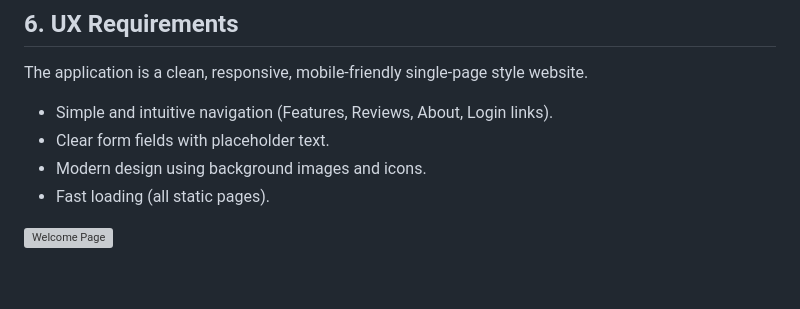
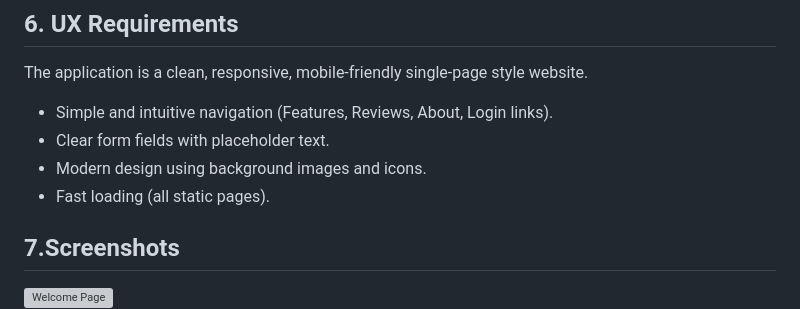
Before and after one commit to eya0ufe-0x/SSIMS-GROUP-3-CPE461, a Markdown page: SDD.md, the part around the change. Rendered like a GitHub page; blank space fills up the shorter version; grey boxes are pictures that could not be loaded.

Commit message:
Add screenshots section to SDD.md

```diff
--- a/SDD.md
+++ b/SDD.md
@@ -39,6 +39,7 @@ The application is a clean, responsive, mobile-friendly single-page style websit
 - Modern design using background images and icons.
 - Fast loading (all static pages).
 
+## 7.Screenshots
 ![Welcome Page](preview/preview(1).png)
 ![Platform Features](preview/preview(2).png)
 ![Testimonials](preview/preview(3).png)
```
